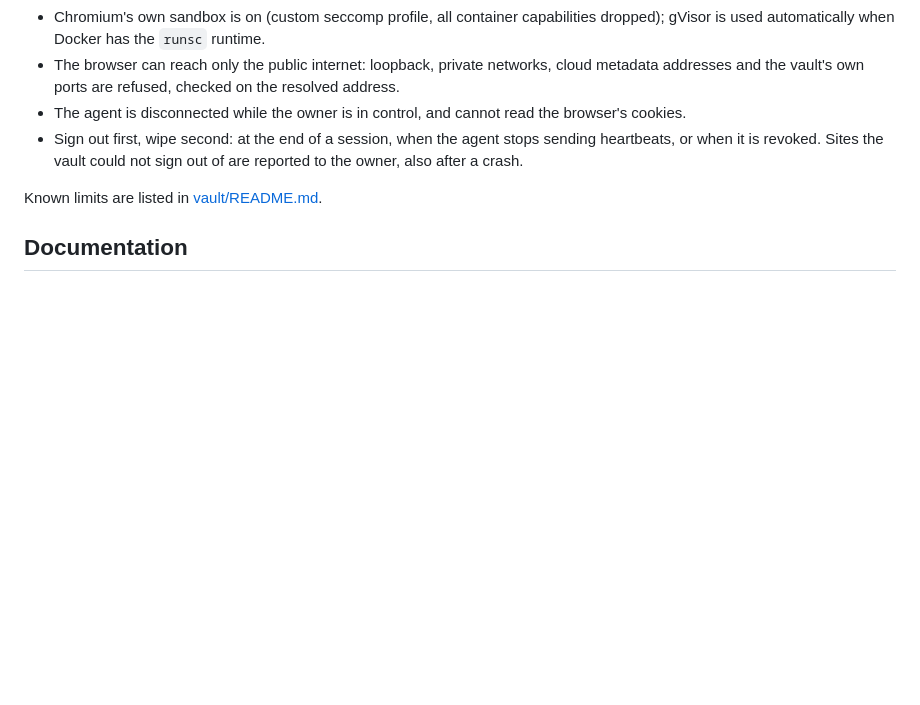
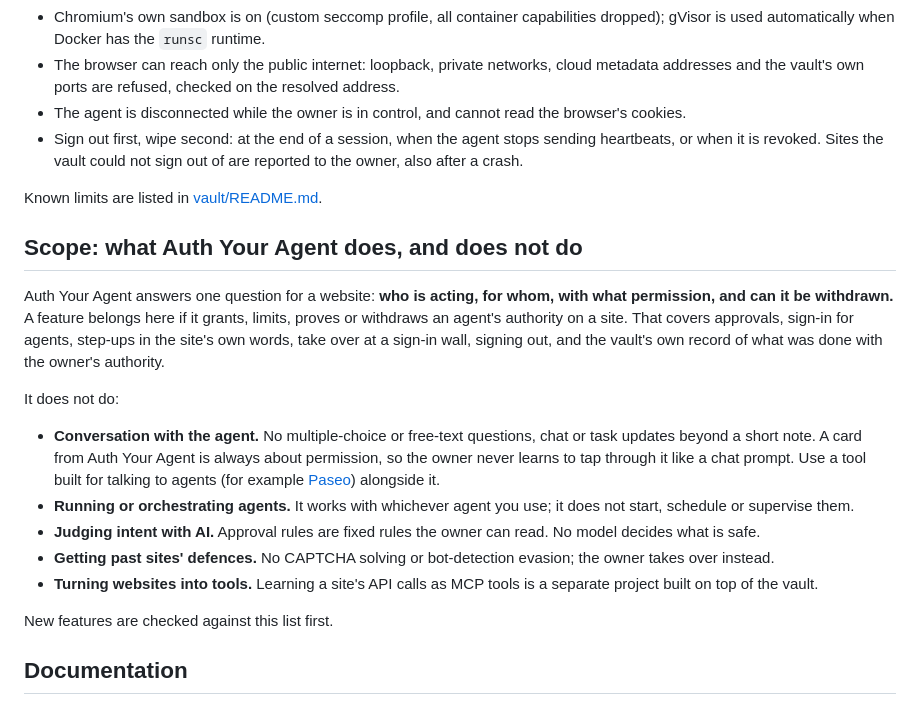
Before and after one commit to kjames2001/authyouragent, a Markdown page: README.md, the part around the change. Drawn GitHub-style; blank space fills up the shorter version.

Commit message:
README: scope (what Auth Your Agent does, and does not do)

```diff
--- a/README.md
+++ b/README.md
@@ -83,6 +83,20 @@ Node clients can use `npx authyouragent-mcp` as the command. The agent ID and ke
 
 Known limits are listed in [vault/README.md](vault/README.md).
 
+## Scope: what Auth Your Agent does, and does not do
+
+Auth Your Agent answers one question for a website: **who is acting, for whom, with what permission, and can it be withdrawn.** A feature belongs here if it grants, limits, proves or withdraws an agent's authority on a site. That covers approvals, sign-in for agents, step-ups in the site's own words, take over at a sign-in wall, signing out, and the vault's own record of what was done with the owner's authority.
+
+It does not do:
+
+- **Conversation with the agent.** No multiple-choice or free-text questions, chat or task updates beyond a short note. A card from Auth Your Agent is always about permission, so the owner never learns to tap through it like a chat prompt. Use a tool built for talking to agents (for example [Paseo](https://github.com/getpaseo/paseo)) alongside it.
+- **Running or orchestrating agents.** It works with whichever agent you use; it does not start, schedule or supervise them.
+- **Judging intent with AI.** Approval rules are fixed rules the owner can read. No model decides what is safe.
+- **Getting past sites' defences.** No CAPTCHA solving or bot-detection evasion; the owner takes over instead.
+- **Turning websites into tools.** Learning a site's API calls as MCP tools is a separate project built on top of the vault.
+
+New features are checked against this list first.
+
 ## Documentation
 
 - [For AI agents](https://authyouragent.com/docs/agents)
```
